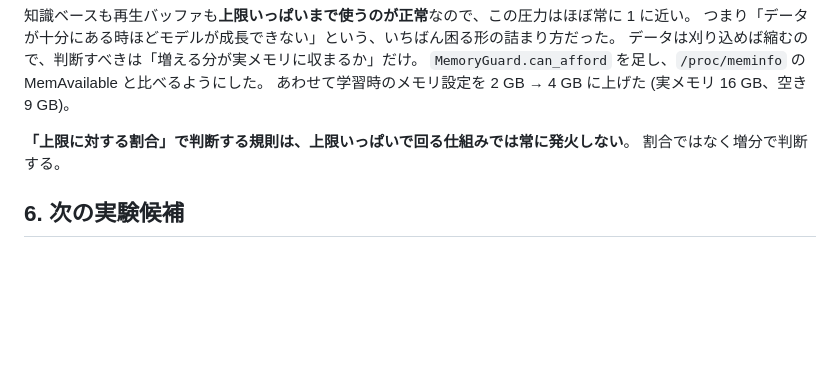
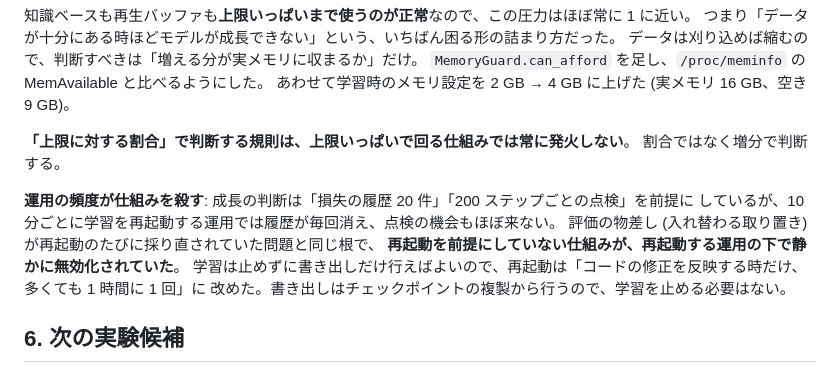
Before and after one commit to nomixio260-a11y/mimamaaii, a Markdown page: docs/RESEARCH.md, the part around the change. Drawn GitHub-style; blank space fills up the shorter version.

Commit message:
再起動の頻度が成長の判断を無効化していた件を記録する
Co-Authored-By: Claude Opus 5 <noreply@anthropic.com>
Claude-Session: https://claude.ai/code/session_01WyoCLDggbE2wc6YxVsYe5S

```diff
--- a/docs/RESEARCH.md
+++ b/docs/RESEARCH.md
@@ -670,6 +670,13 @@ ff=800 (上限 1536) で、データも 26 トークン/パラメータあるの
 **「上限に対する割合」で判断する規則は、上限いっぱいで回る仕組みでは常に発火しない**。
 割合ではなく増分で判断する。
 
+**運用の頻度が仕組みを殺す**: 成長の判断は「損失の履歴 20 件」「200 ステップごとの点検」を前提に
+しているが、10 分ごとに学習を再起動する運用では履歴が毎回消え、点検の機会もほぼ来ない。
+評価の物差し (入れ替わる取り置き) が再起動のたびに採り直されていた問題と同じ根で、
+**再起動を前提にしていない仕組みが、再起動する運用の下で静かに無効化されていた**。
+学習は止めずに書き出しだけ行えばよいので、再起動は「コードの修正を反映する時だけ、多くても 1 時間に 1 回」に
+改めた。書き出しはチェックポイントの複製から行うので、学習を止める必要はない。
+
 ## 6. 次の実験候補
 
 1. 因子分解した埋め込み (V×r → r×d) でパラメータの 4 割を占める埋め込みを縮め、その分を層に回す
```
